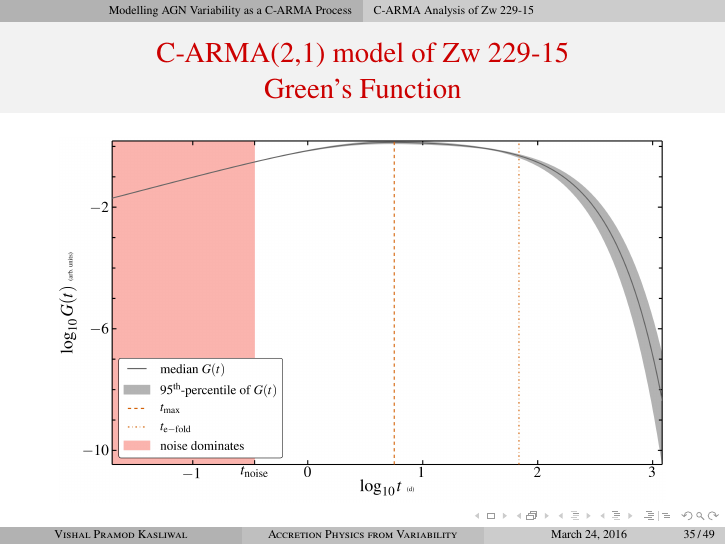
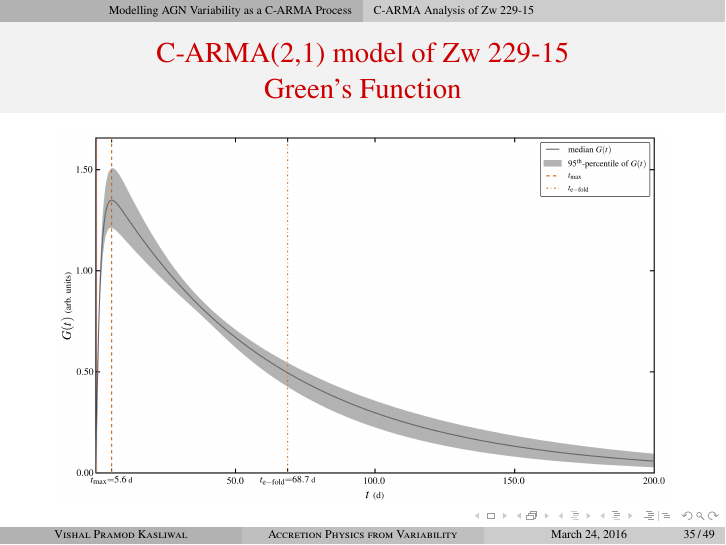
Before and after one commit to AstroVPK/HSCDiscussionMarch16, LaTeX slides (talk.tex): page 35 of 49. Compiled offline with pdfLaTeX; a LaTeX package or settings file that is missing is left out.

Commit message:
Cahnged log GF -> linear GF

```diff
--- a/talk.tex
+++ b/talk.tex
@@ -940,7 +940,7 @@
 \begin{frame}
 \frametitle{C-ARMA($2$,$1$) model of Zw 229-15\\Green's Function}
   \begin{figure}
-    \includegraphics[scale=0.065]{images/Zw229-15_GFunc.jpg}
+    \includegraphics[scale=0.065]{images/Zw229-15_GF.jpg}
   \end{figure}
 \end{frame}
 
```
Also changed, not shown: images/Zw229-15_GF.jpg (added), 1 other file.
